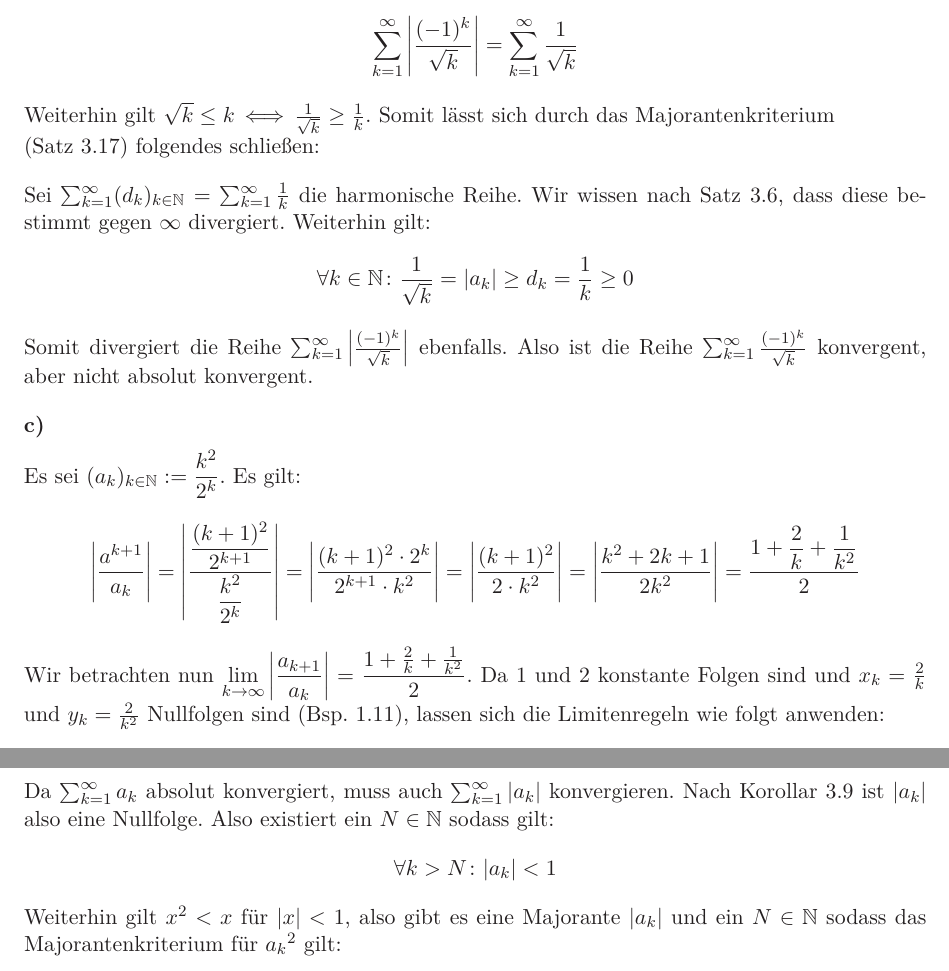
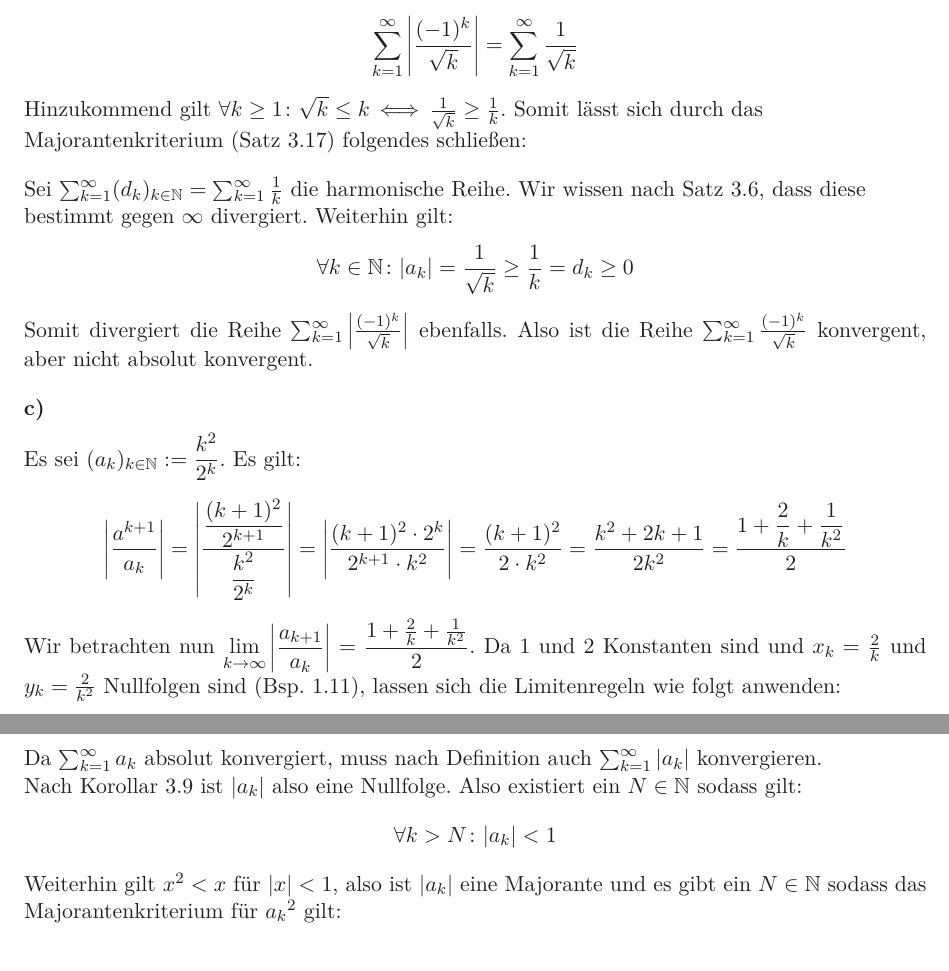
Before and after one commit to roofy/Afi-Homework, a LaTeX document (07/07.tex): two parts of pages 4 and 6 of 7 before the commit and two parts of pages 3 and 6 of 6 after it, joined at a grey line, cut so that both start at the same text. Compiled offline with LaTeX, dvips and Ghostscript.

Commit message:
HA 7 cleanup

```diff
--- a/07/07.tex
+++ b/07/07.tex
@@ -155,15 +153,16 @@ $$
     \sum_{k=1}^{\infty} \left|\frac{(-1)^k}{\sqrt{k}}\right|
     = \sum_{k=1}^{\infty} \frac{1}{\sqrt{k}}
 $$
-Weiterhin gilt $\sqrt{k} \leq k \,\Longleftrightarrow\, \frac{1}{\sqrt{k}}\geq \frac{1}{k}$.
-Somit lässt sich durch das Majorantenkriterium \\
-(Satz 3.17) folgendes schließen:
+Hinzukommend gilt $\forall k \geq 1\colon \sqrt{k}\leq k \,\Longleftrightarrow\, \frac{1}{\sqrt{k}}\geq \frac{1}{k}$.
+Somit lässt sich durch das\\
+Majorantenkriterium (Satz 3.17) folgendes schließen:
 
-Sei $\sum_{k=1}^{\infty} (d_k)_{k\in \mathbb{N}}= \sum_{k=1}^{\infty} \frac{1}{k}$ die
-harmonische Reihe. Wir wissen nach Satz 3.6, dass diese bestimmt gegen $\infty$ divergiert.
+Sei $\sum_{k=1}^{\infty} (d_k)_{k\in \mathbb{N}}= \sum_{k=1}^{\infty} \frac{1}{k}$
+die harmonische Reihe. Wir wissen nach Satz 3.6, dass diese\\
+bestimmt gegen $\infty$ divergiert.
 Weiterhin gilt:
 $$
-    \forall k \in \mathbb{N}\colon \frac{1}{\sqrt{k}} = |a_k| \geq d_k = \frac{1}{k} \geq 0
+    \forall k \in \mathbb{N}\colon |a_k| = \frac{1}{\sqrt{k}} \geq \frac{1}{k} = d_k \geq 0
 $$
 Somit divergiert die Reihe $\sum_{k=1}^{\infty}\left|\frac{(-1)^k}{\sqrt{k}}\right|$
 ebenfalls. Also ist die Reihe $\sum_{k=1}^{\infty} \frac{(-1)^k}{\sqrt{k}}$ konvergent, aber nicht
@@ -175,12 +174,12 @@ $$
     \left|\frac{a^{k+1}}{a_k}\right|
     = \left|\frac{\dfrac{(k+1)^2}{2^{k+1}}}{{\dfrac{k^2}{2^k}}}\right|
     = \left|\frac{(k+1)^2 \cdot 2^k}{2^{k+1}\cdot k^2}\right|
-    = \left|\frac{(k+1)^2}{2\cdot k^2}\right|
-    = \left|\frac{k^2+2k+1}{2k^2} \right|
+    = \frac{(k+1)^2}{2\cdot k^2}
+    = \frac{k^2+2k+1}{2k^2}
     = \frac{1+\dfrac{2}{k}+\dfrac{1}{k^2}}{2}
 $$
 Wir betrachten nun $\displaystyle\lim_{k \to \infty}\limits \left|\frac{a_{k+1}}{a_k}\right|
-= \frac{1+\frac{2}{k}+\frac{1}{k^2}}{2}$. Da $1$ und $2$ konstante Folgen sind und
+= \frac{1+\frac{2}{k}+\frac{1}{k^2}}{2}$. Da 1 und 2 Konstanten sind und
 $x_k=\frac{2}{k}$ und $y_k=\frac{2}{k^2}$ Nullfolgen sind (Bsp. 1.11), lassen sich
 die Limitenregeln wie folgt anwenden:
 $$
@@ -199,12 +198,13 @@ absolut konvergent. Offensichtlich ist die Reihe dann auch konvergent (Satz 3.16
 \textbf{d)}\\[5pt]
 \newpage
 \aufgabe{4}
-Da $\sum_{k=1}^{\infty} a_k$ absolut konvergiert, muss auch $\sum_{k=1}^{\infty} |a_k|$
-konvergieren. Nach Korollar 3.9 ist $|a_k|$ also eine Nullfolge.
+Da $\sum_{k=1}^{\infty} a_k$ absolut konvergiert, muss nach Definition auch
+$\sum_{k=1}^{\infty} |a_k|$ konvergieren.\\
+Nach Korollar 3.9 ist $|a_k|$ also eine Nullfolge.
 Also existiert ein $N \in \mathbb{N}$ sodass gilt:
 $$
     \forall k > N \colon |a_k| < 1
 $$
-Weiterhin gilt $x^2 < x$ für $|x| < 1$, also gibt es eine Majorante $|a_k|$ und ein
+Weiterhin gilt $x^2 < x$ für $|x| < 1$, also ist $|a_k|$ eine Majorante und es gibt ein
 $N \in \mathbb{N}$ sodass das Majorantenkriterium für ${a_k}^2$ gilt:
 $$
```
Also changed, not shown: 07/07.pdf, 07/07.tex (23 more changed lines).
